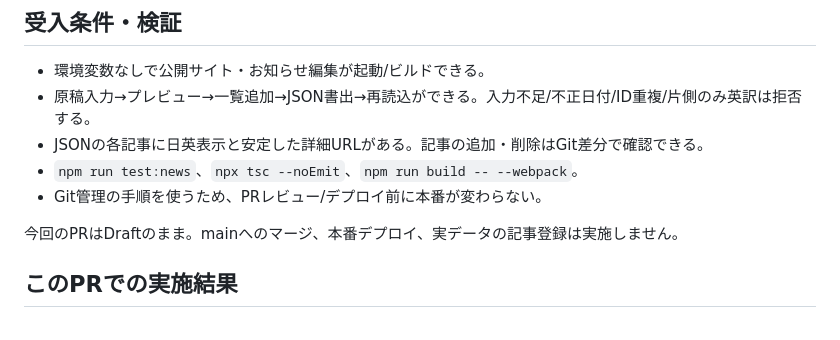
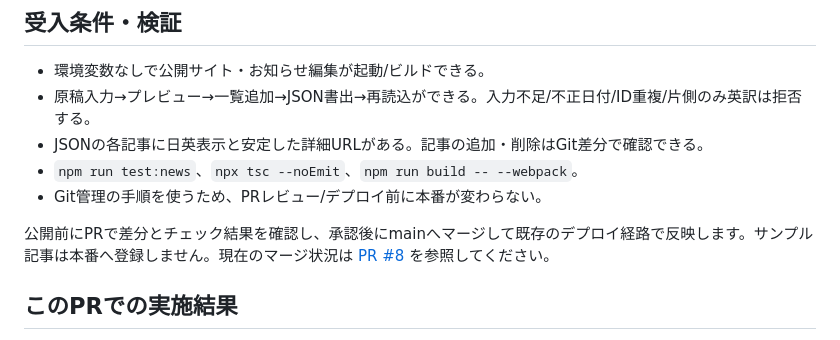
Before and after one commit to deervery/furubira-kanko-official, a Markdown page: docs/news-cms.md, the part around the change. Drawn GitHub-style.

Commit message:
Document approved release process for news editing

```diff
--- a/docs/news-cms.md
+++ b/docs/news-cms.md
@@ -32,7 +32,7 @@
 - `npm run test:news`、`npx tsc --noEmit`、`npm run build -- --webpack`。
 - Git管理の手順を使うため、PRレビュー/デプロイ前に本番が変わらない。
 
-今回のPRはDraftのまま。mainへのマージ、本番デプロイ、実データの記事登録は実施しません。
+公開前にPRで差分とチェック結果を確認し、承認後にmainへマージして既存のデプロイ経路で反映します。サンプル記事は本番へ登録しません。現在のマージ状況は [PR #8](https://github.com/deervery/furubira-kanko-official/pull/8) を参照してください。
 
 ## このPRでの実施結果
 - JSON検証・編集/再読込・翻訳・ソートの単体テスト5件通過。
```
